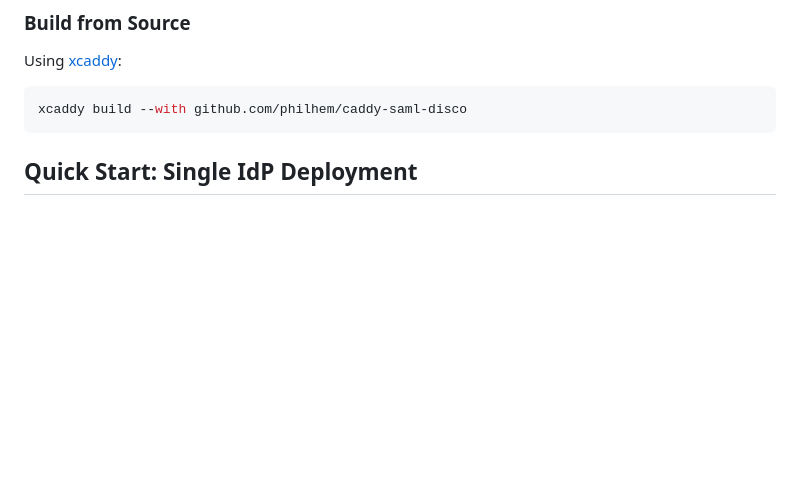
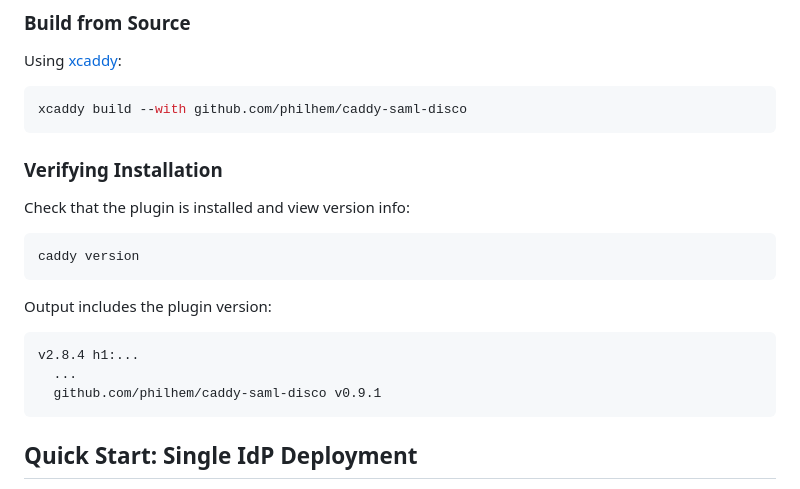
Before and after one commit to PhilHem/caddy-saml-disco, a Markdown page: README.md, the part around the change. Drawn GitHub-style; blank space fills up the shorter version.

Commit message:
docs: add version verification instructions to README
Document how to check plugin installation using `caddy version` command.

````diff
--- a/README.md
+++ b/README.md
@@ -42,6 +42,22 @@ Using [xcaddy](https://github.com/caddyserver/xcaddy):
 
 ```bash
 xcaddy build --with github.com/philhem/caddy-saml-disco
+```
+
+### Verifying Installation
+
+Check that the plugin is installed and view version info:
+
+```bash
+caddy version
+```
+
+Output includes the plugin version:
+
+```
+v2.8.4 h1:...
+  ...
+  github.com/philhem/caddy-saml-disco v0.9.1
 ```
 
 ## Quick Start: Single IdP Deployment
````
Also changed, not shown: ROADMAP.md (+1 -1 lines).
